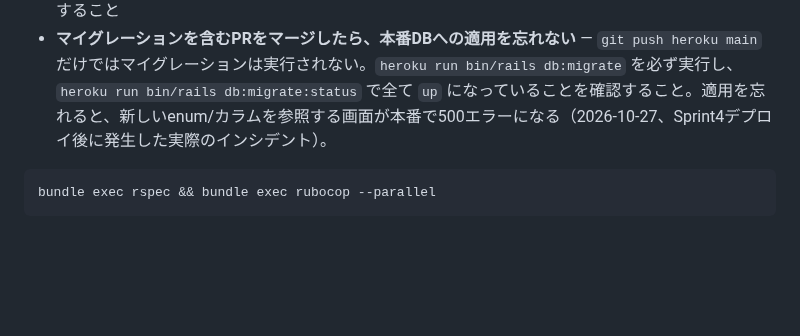
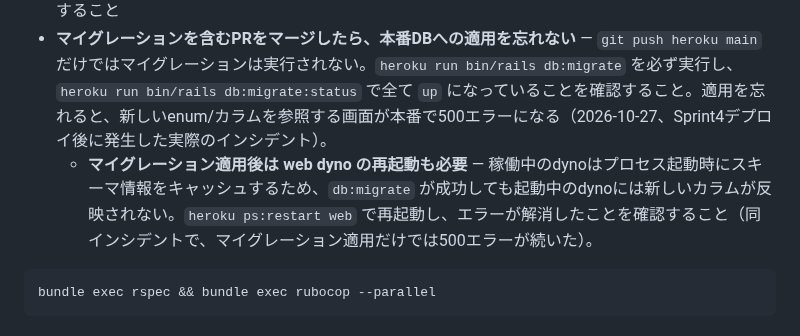
Before and after one commit to naotoyamazaki/tt_log, a Markdown page: CLAUDE.md, the part around the change. Drawn GitHub-style; blank space fills up the shorter version.

Commit message:
docs: マイグレーション適用後のdyno再起動の必要性をCLAUDE.mdに追記
db:migrate実行後もweb dynoがプロセス起動時にキャッシュした古いスキーマを
保持し続け500エラーが続いたため、再起動の手順を明記。

Co-Authored-By: Claude Sonnet 5 <noreply@anthropic.com>

````diff
--- a/CLAUDE.md
+++ b/CLAUDE.md
@@ -100,6 +100,7 @@ rails db:schema:load
 - プランに基づいた実装の際は、必ず新たなブランチを切ってから作業を開始すること
 - 実装後は必ず RSpec テストと RuboCop Lint チェックを両方実行し、すべてパスしていることを確認すること
 - **マイグレーションを含むPRをマージしたら、本番DBへの適用を忘れない** — `git push heroku main` だけではマイグレーションは実行されない。`heroku run bin/rails db:migrate` を必ず実行し、`heroku run bin/rails db:migrate:status` で全て `up` になっていることを確認すること。適用を忘れると、新しいenum/カラムを参照する画面が本番で500エラーになる（2026-10-27、Sprint4デプロイ後に発生した実際のインシデント）。
+  - **マイグレーション適用後は web dyno の再起動も必要** — 稼働中のdynoはプロセス起動時にスキーマ情報をキャッシュするため、`db:migrate` が成功しても起動中のdynoには新しいカラムが反映されない。`heroku ps:restart web` で再起動し、エラーが解消したことを確認すること（同インシデントで、マイグレーション適用だけでは500エラーが続いた）。
 
 ```bash
 bundle exec rspec && bundle exec rubocop --parallel
````
